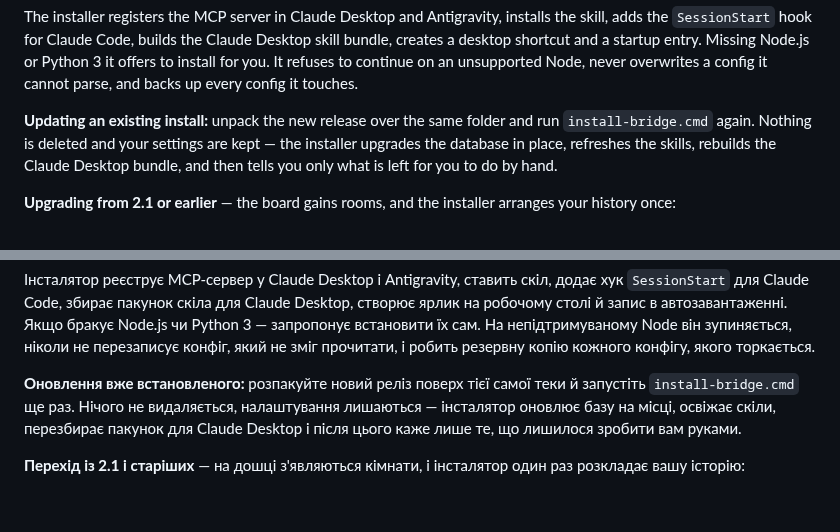
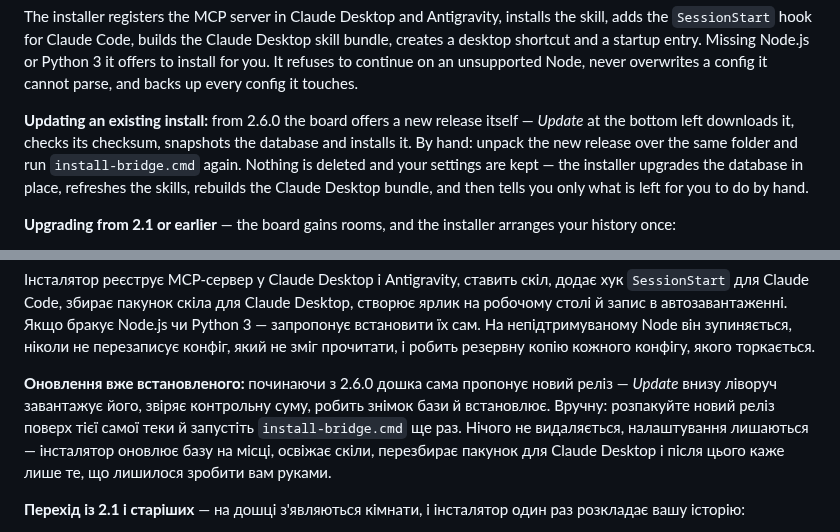
Before and after one commit to kostyamat/Antigravity-vs-Claude-Desktop_MCP-Skill, a Markdown page: README.md, 2 parts joined by grey strips. Drawn GitHub-style; blank space fills up the shorter version.

Commit message:
документація: самооновлення в README обома мовами й в ARCHITECTURE
Що: розділ про оновлення вже встановленого моста описує кнопку Update і ручний шлях;
у таблиці модулів з'явився updater.js.
Чому: нова можливість із попереднього коміту має бути описана там, де користувач шукає,
як оновитися.
Зачіпає: лише тексти.
Перевірено: обидві мови змінено в одному коміті; заміни по одному входженню.
Пов'язане: CHANGELOG — у коміті релізу 2.6.0.

Co-Authored-By: Claude Fable 5.2 <noreply@anthropic.com>

```diff
--- a/README.md
+++ b/README.md
@@ -191,7 +191,7 @@ Requires **Node.js 22.5+** (built-in SQLite) and **Python 3** in PATH.
 
 The installer registers the MCP server in Claude Desktop and Antigravity, installs the skill, adds the `SessionStart` hook for Claude Code, builds the Claude Desktop skill bundle, creates a desktop shortcut and a startup entry. Missing Node.js or Python 3 it offers to install for you. It refuses to continue on an unsupported Node, never overwrites a config it cannot parse, and backs up every config it touches.
 
-**Updating an existing install:** unpack the new release over the same folder and run `install-bridge.cmd` again. Nothing is deleted and your settings are kept — the installer upgrades the database in place, refreshes the skills, rebuilds the Claude Desktop bundle, and then tells you only what is left for you to do by hand.
+**Updating an existing install:** from 2.6.0 the board offers a new release itself — *Update* at the bottom left downloads it, checks its checksum, snapshots the database and installs it. By hand: unpack the new release over the same folder and run `install-bridge.cmd` again. Nothing is deleted and your settings are kept — the installer upgrades the database in place, refreshes the skills, rebuilds the Claude Desktop bundle, and then tells you only what is left for you to do by hand.
 
 **Upgrading from 2.1 or earlier** — the board gains rooms, and the installer arranges your
 history once:
@@ -481,7 +481,7 @@ MIT.
 
 Інсталятор реєструє MCP-сервер у Claude Desktop і Antigravity, ставить скіл, додає хук `SessionStart` для Claude Code, збирає пакунок скіла для Claude Desktop, створює ярлик на робочому столі й запис в автозавантаженні. Якщо бракує Node.js чи Python 3 — запропонує встановити їх сам. На непідтримуваному Node він зупиняється, ніколи не перезаписує конфіг, який не зміг прочитати, і робить резервну копію кожного конфігу, якого торкається.
 
-**Оновлення вже встановленого:** розпакуйте новий реліз поверх тієї самої теки й запустіть `install-bridge.cmd` ще раз. Нічого не видаляється, налаштування лишаються — інсталятор оновлює базу на місці, освіжає скіли, перезбирає пакунок для Claude Desktop і після цього каже лише те, що лишилося зробити вам руками.
+**Оновлення вже встановленого:** починаючи з 2.6.0 дошка сама пропонує новий реліз — *Update* внизу ліворуч завантажує його, звіряє контрольну суму, робить знімок бази й встановлює. Вручну: розпакуйте новий реліз поверх тієї самої теки й запустіть `install-bridge.cmd` ще раз. Нічого не видаляється, налаштування лишаються — інсталятор оновлює базу на місці, освіжає скіли, перезбирає пакунок для Claude Desktop і після цього каже лише те, що лишилося зробити вам руками.
 
 **Перехід із 2.1 і старіших** — на дошці з'являються кімнати, і інсталятор один раз
 розкладає вашу історію:
```
Also changed, not shown: ARCHITECTURE.md (+1 -0 lines), ARCHITECTURE.uk.md (+1 -0 lines).
